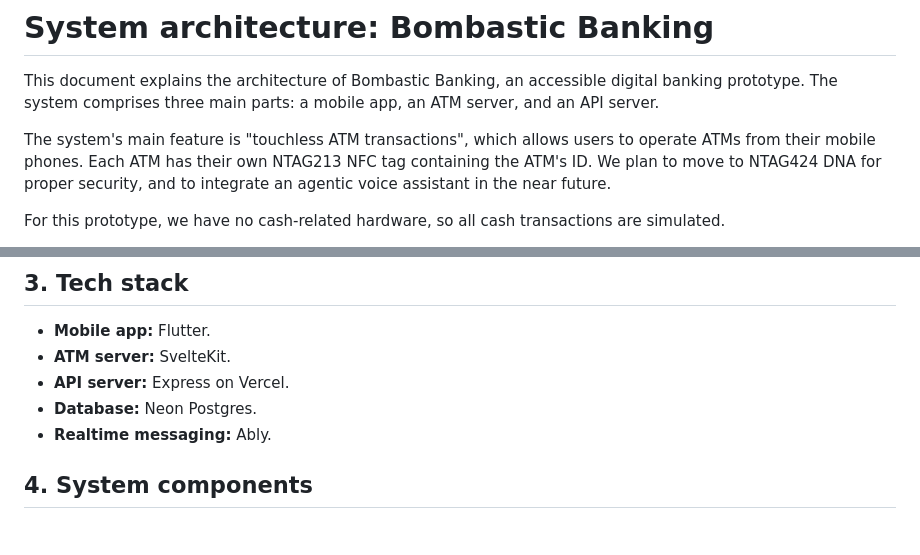
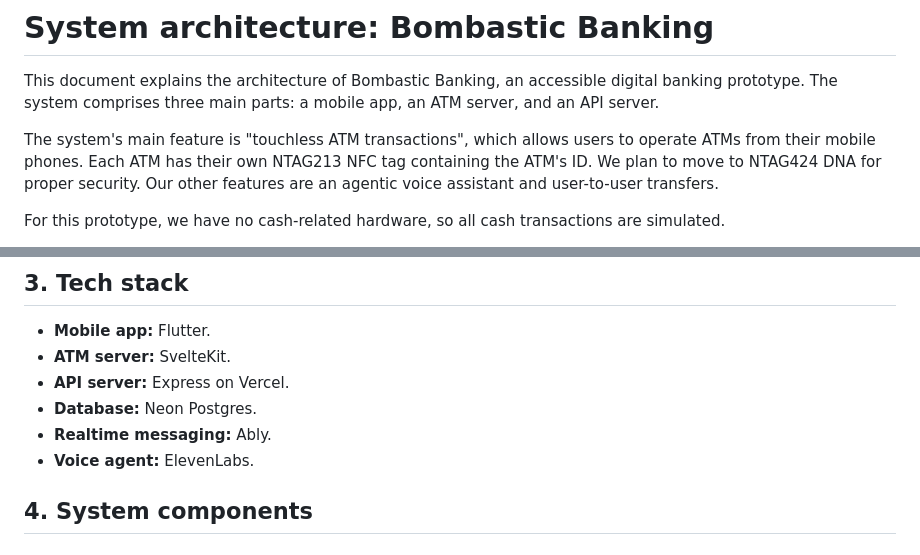
Before and after one commit to bombastic-bankers/bombastic-banking, a Markdown page: docs/system-architecture.md, 2 parts joined by grey strips. Drawn GitHub-style.

Commit message:
Add voice agent to docs

```diff
--- a/docs/system-architecture.md
+++ b/docs/system-architecture.md
@@ -2,7 +2,7 @@
 
 This document explains the architecture of Bombastic Banking, an accessible digital banking prototype. The system comprises three main parts: a mobile app, an ATM server, and an API server.
 
-The system's main feature is "touchless ATM transactions", which allows users to operate ATMs from their mobile phones. Each ATM has their own NTAG213 NFC tag containing the ATM's ID. We plan to move to NTAG424 DNA for proper security, and to integrate an agentic voice assistant in the near future.
+The system's main feature is "touchless ATM transactions", which allows users to operate ATMs from their mobile phones. Each ATM has their own NTAG213 NFC tag containing the ATM's ID. We plan to move to NTAG424 DNA for proper security. Our other features are an agentic voice assistant and user-to-user transfers.
 
 For this prototype, we have no cash-related hardware, so all cash transactions are simulated.
 
@@ -36,6 +36,7 @@ For this prototype, we have no cash-related hardware, so all cash transactions a
 - **API server:** Express on Vercel.
 - **Database:** Neon Postgres.
 - **Realtime messaging:** Ably.
+- **Voice agent:** ElevenLabs.
 
 ## 4. System components
 
```
